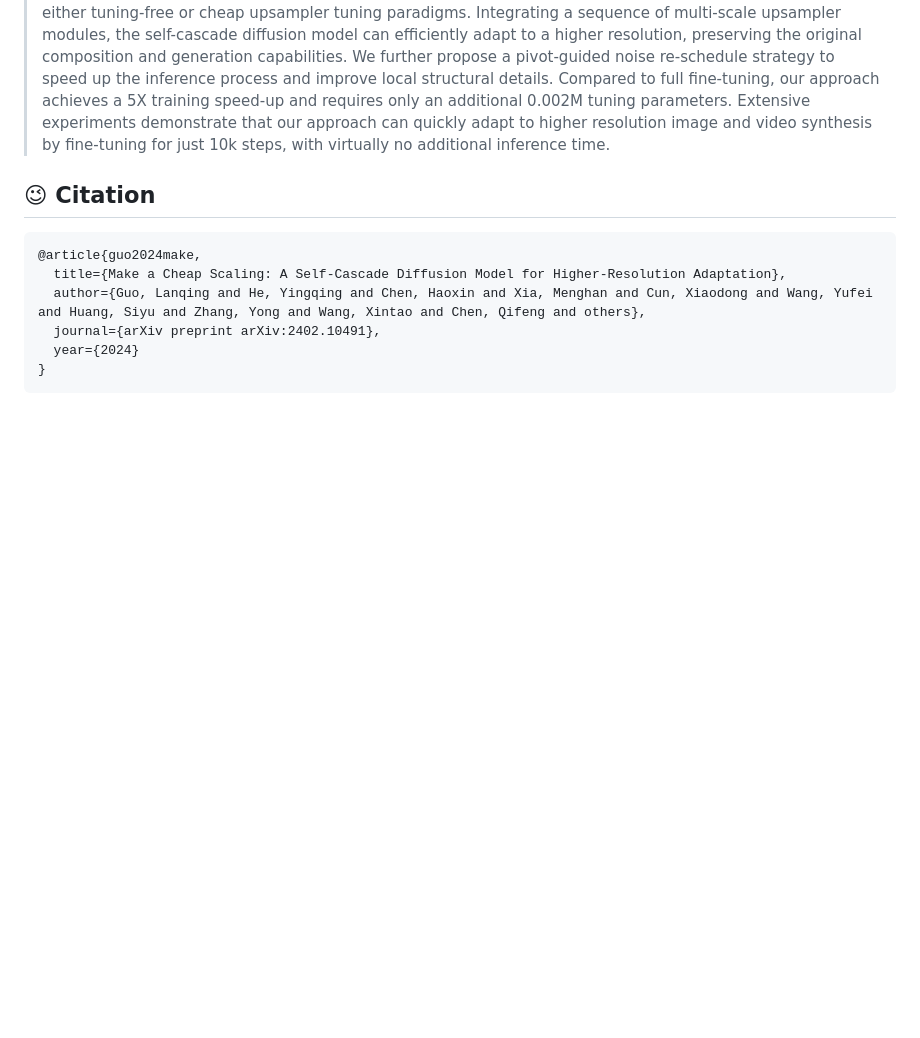
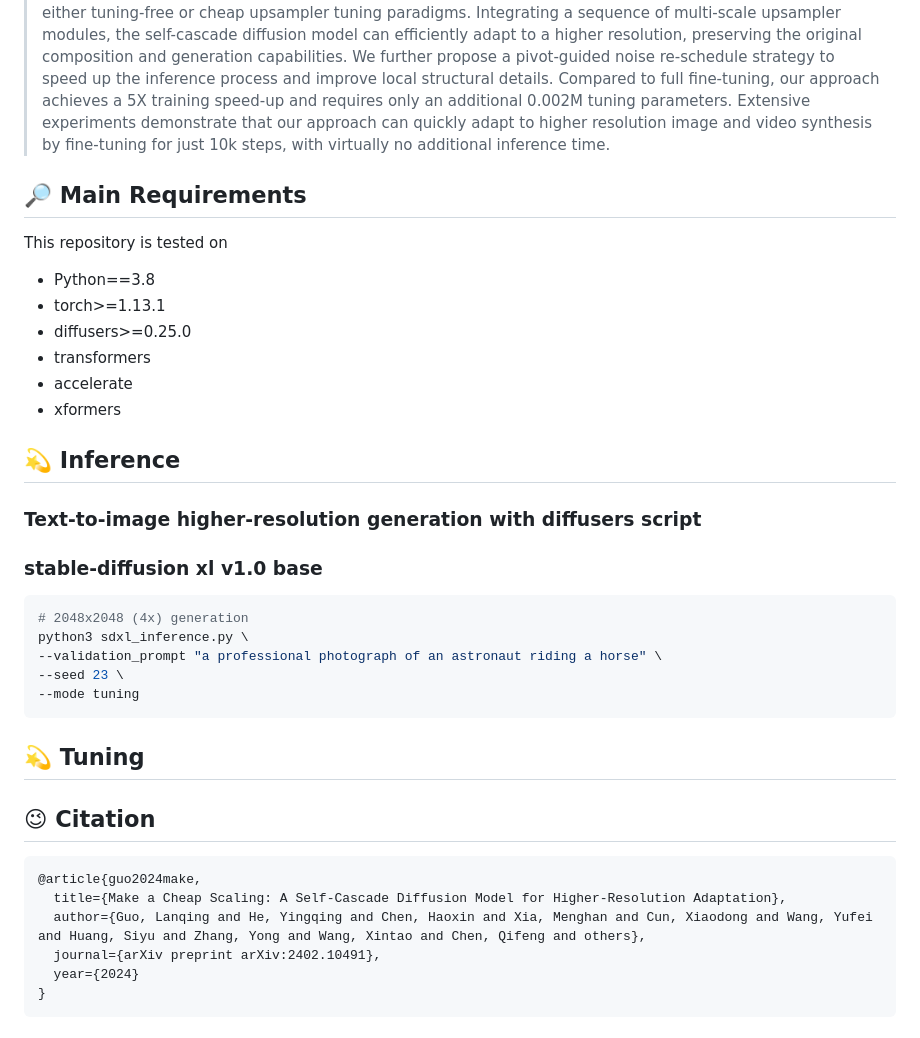
Before and after one commit to GuoLanqing/Self-Cascade, a Markdown page: README.md, the part around the change. GitHub-like rendering; blank space fills up the shorter version.

````diff
--- a/README.md
+++ b/README.md
@@ -24,6 +24,33 @@ Please check more demo videos at the [project page](https://guolanqing.github.io
 
 > Diffusion models have proven to be highly effective in image and video generation; however, they still face composition challenges when generating images of varying sizes due to single-scale training data. Adapting large pre-trained diffusion models for higher resolution demands substantial computational and optimization resources, yet achieving a generation capability comparable to low-resolution models remains elusive. This paper proposes a novel self-cascade diffusion model that leverages the rich knowledge gained from a well-trained low-resolution model for rapid adaptation to higher-resolution image and video generation, employing either tuning-free or cheap upsampler tuning paradigms. Integrating a sequence of multi-scale upsampler modules, the self-cascade diffusion model can efficiently adapt to a higher resolution, preserving the original composition and generation capabilities. We further propose a pivot-guided noise re-schedule strategy to speed up the inference process and improve local structural details. Compared to full fine-tuning, our approach achieves a 5X training speed-up and requires only an additional 0.002M tuning parameters. Extensive experiments demonstrate that our approach can quickly adapt to higher resolution image and video synthesis by fine-tuning for just 10k steps, with virtually no additional inference time.
 
+## 🔎 Main Requirements
+This repository is tested on
+* Python==3.8
+* torch>=1.13.1
+* diffusers>=0.25.0
+* transformers
+* accelerate
+* xformers
+
+## 💫 Inference
+
+### Text-to-image higher-resolution generation with diffusers script
+### stable-diffusion xl v1.0 base
+```bash
+# 2048x2048 (4x) generation
+python3 sdxl_inference.py \
+--validation_prompt "a professional photograph of an astronaut riding a horse" \
+--seed 23 \
+--mode tuning
+```
+
+
+## 💫 Tuning
+
+
+
+
 ## 😉 Citation
 ```bib
 @article{guo2024make,
````
